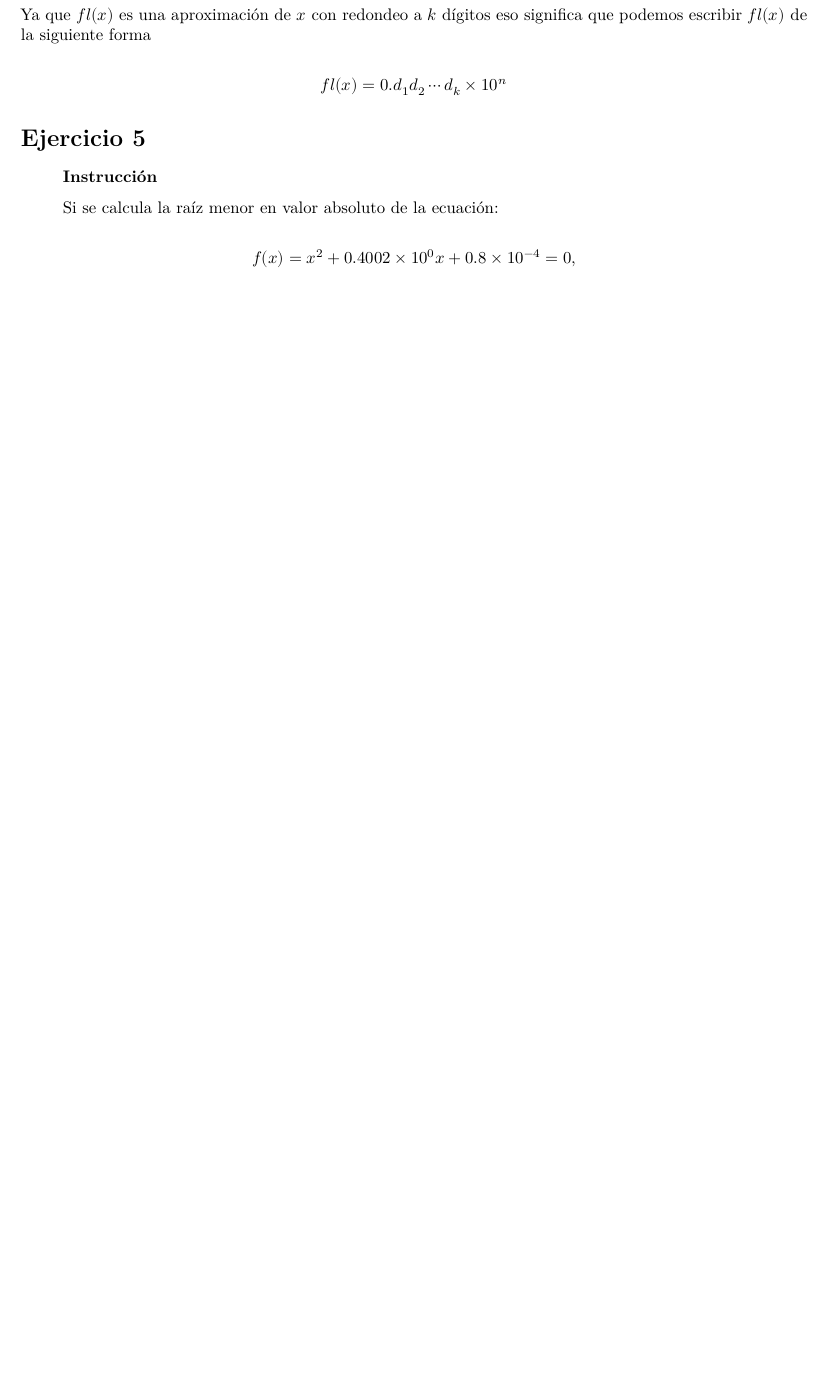
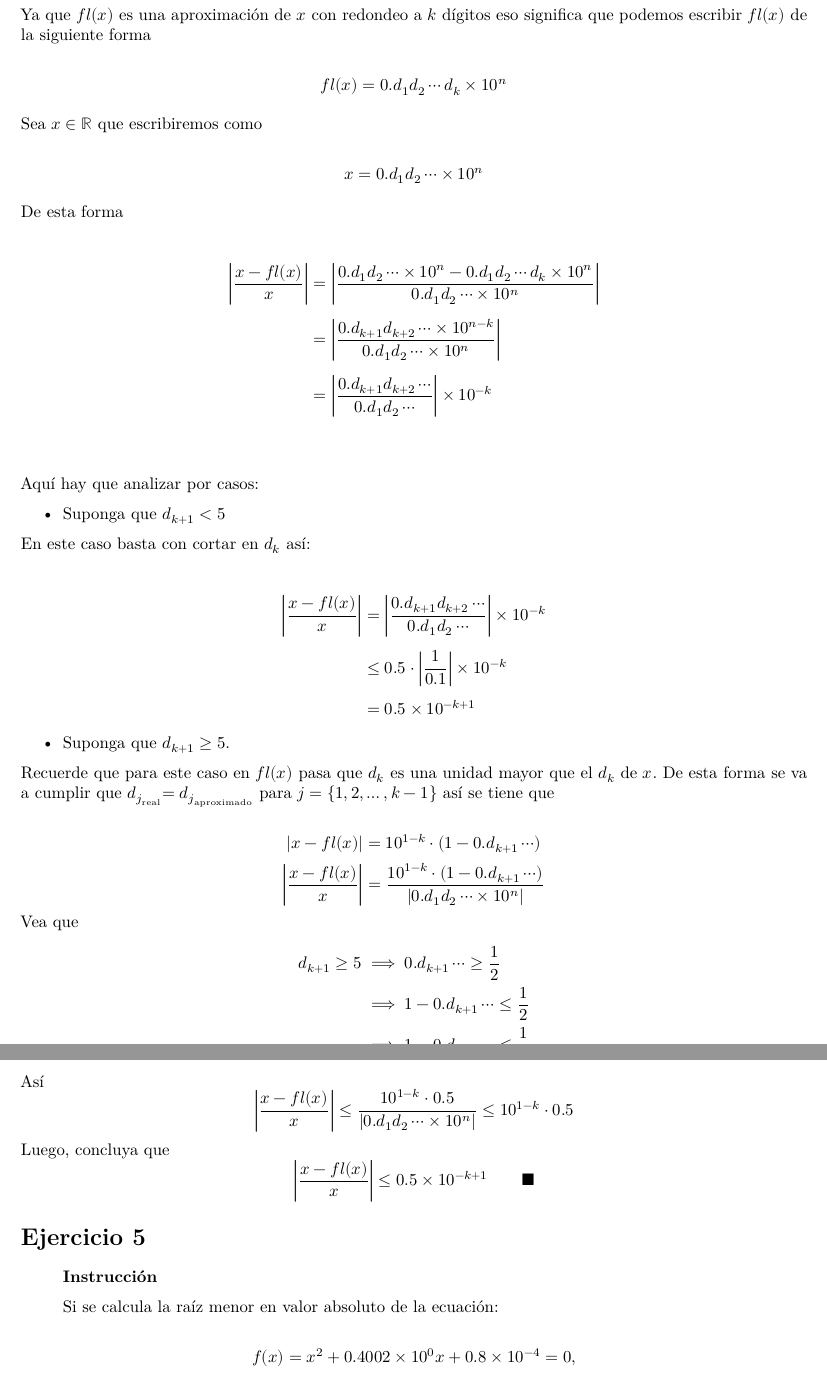
Before and after one commit to Diego-Vega-Viquez/CursoMA0501, a Quarto document (Tareas/Tarea 2/Tarea2_C38367_C26152_C38060.qmd): part of page 5 of 11 before the commit and two parts of pages 5 and 6 of 12 after it, the two joined at a grey line, cut so that both start at the same text, the shorter picture padded with empty space. Rendered offline with R 4.5, knitr and Pandoc in place of Quarto, then LaTeX, with nearby package versions.

Commit message:
Soluciona ejercicio 4 tarea2

```diff
--- a/Tareas/Tarea 2/Tarea2_C38367_C26152_C38060.qmd
+++ b/Tareas/Tarea 2/Tarea2_C38367_C26152_C38060.qmd
@@ -168,6 +168,56 @@ Ya que ${fl}(x)$ es una aproximación de $x$ con redondeo a $k$ dígitos eso sig
 
 $${fl}(x) = 0.d_1 d_2 \cdots d_k \times 10^{n}$$
 
+Sea $x\in\mathbb{R}$ que escribiremos como
+
+$$x=0.d_1 d_2 \cdots \times 10^{n}$$
+
+De esta forma
+
+\begin{align*}
+\left| \frac{x - fl(x)}{x} \right|
+&= \left| \frac{0.d_1 d_2 \cdots \times 10^n - 0.d_1 d_2 \cdots d_k \times 10^n}{0.d_1 d_2 \cdots \times 10^n} \right| \\[1ex]
+&= \left| \frac{0.d_{k+1} d_{k+2} \cdots \times 10^{n-k}}{0.d_1 d_2 \cdots \times 10^n} \right| \\[1ex]
+&= \left| \frac{0.d_{k+1} d_{k+2} \cdots}{0.d_1 d_2 \cdots} \right| \times 10^{-k} \\[1ex]
+\end{align*}
+
+Aquí hay que analizar por casos:
+
+- Suponga que $d_{k+1} < 5$
+
+En este caso basta con cortar en $d_k$ así:
+
+\begin{align*}
+\left| \frac{x - fl(x)}{x} \right|
+&= \left| \frac{0.d_{k+1} d_{k+2} \cdots}{0.d_1 d_2 \cdots} \right| \times 10^{-k} \\[1ex]
+&\leq 0.5\cdot\left| \frac{1}{0.1} \right| \times 10^{-k} \\[1ex]
+&= 0.5\times 10^{-k+1}
+\end{align*}
+
+- Suponga que $d_{k+1} \ge 5$.
+
+Recuerde que para este caso en ${fl}(x)$ pasa que $d_k$ es una unidad mayor que el $d_k$ de $x$. De esta forma se va a cumplir que $d_{j_\text{real}}$$=d_{j_\text{aproximado}}$ para $j=\{1,2,\ldots,k-1\}$ así se tiene que
+
+$$
+|x - fl(x)| = 10^{1-k}\cdot(1-0.d_{k+1}\cdots)
+$$
+$$
+\left| \frac{x - fl(x)}{x} \right| = \frac{10^{1-k}\cdot(1-0.d_{k+1}\cdots)}{|0.d_1 d_2 \cdots\times 10^{n}|}
+$$
+Vea que
+\begin{align*}
+d_{k+1} \ge 5 &\implies 0.d_{k+1}\cdots\ge\frac{1}{2}\\
+&\implies 1-0.d_{k+1}\cdots\le\frac{1}{2}\\
+&\implies 1-0.d_{k+1}\cdots\le\frac{1}{2}
+\end{align*}
+Así
+$$
+\left| \frac{x - fl(x)}{x} \right| \le \frac{10^{1-k} \cdot 0.5}{|0.d_1 d_2 \cdots\times 10^{n}|} \le 10^{1-k} \cdot 0.5
+$$
+Luego, concluya que
+$$
+\left| \frac{x - {fl}(x)}{x} \right| \leq 0.5 \times 10^{-k+1} \qquad \blacksquare
+$$
 
 # Ejercicio 5
 ::: {.callout-note}
```
Also changed, not shown: Tareas/Tarea 2/Tarea2_C38367_C26152_C38060.html, Tareas/Tarea 2/Tarea2_C38367_C26152_C38060.pdf.
